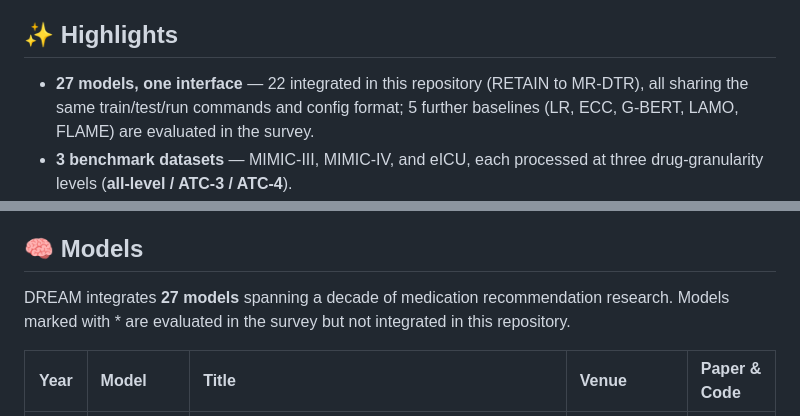
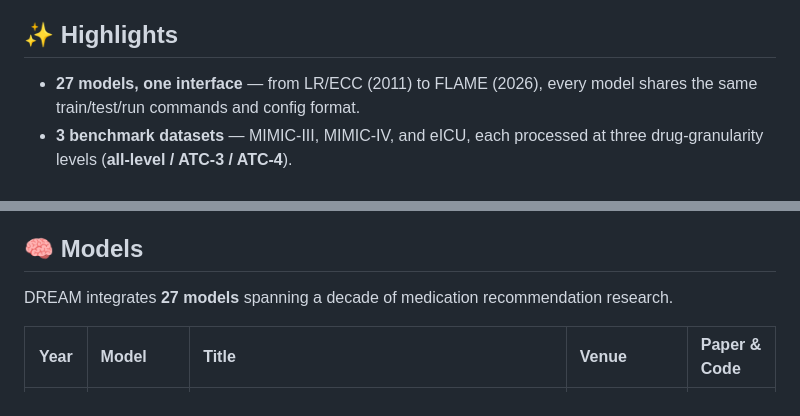
Before and after one commit to novzyg/DREAM, a Markdown page: README.md, 2 parts joined by grey strips. GitHub-like rendering.

Commit message:
State all 27 models as integrated

```diff
--- a/README.md
+++ b/README.md
@@ -26,7 +26,7 @@ DREAM is the unified benchmark introduced in our survey *EHR-Based Medication Re
 
 ## ✨ Highlights
 
-- **27 models, one interface** — 22 integrated in this repository (RETAIN to MR-DTR), all sharing the same train/test/run commands and config format; 5 further baselines (LR, ECC, G-BERT, LAMO, FLAME) are evaluated in the survey.
+- **27 models, one interface** — from LR/ECC (2011) to FLAME (2026), every model shares the same train/test/run commands and config format.
 - **3 benchmark datasets** — MIMIC-III, MIMIC-IV, and eICU, each processed at three drug-granularity levels (**all-level / ATC-3 / ATC-4**).
 - **Unified CLI** — `train`, `test`, and `run` subcommands work for any model × dataset combination.
 - **Multi-GPU batch scheduling** — queue dozens of (model, dataset) jobs; the scheduler dispatches them across GPUs based on live memory/utilization from `nvidia-smi`, with a real-time terminal dashboard.
@@ -226,7 +226,7 @@ All models in DREAM are evaluated under an identical protocol to ensure fair com
 
 ## 🧠 Models
 
-DREAM integrates **27 models** spanning a decade of medication recommendation research. Models marked with \* are evaluated in the survey but not integrated in this repository.
+DREAM integrates **27 models** spanning a decade of medication recommendation research.
 
 | Year | Model | Title | Venue | Paper & Code |
 |:----:|:---|:---|:---|:---|
```
